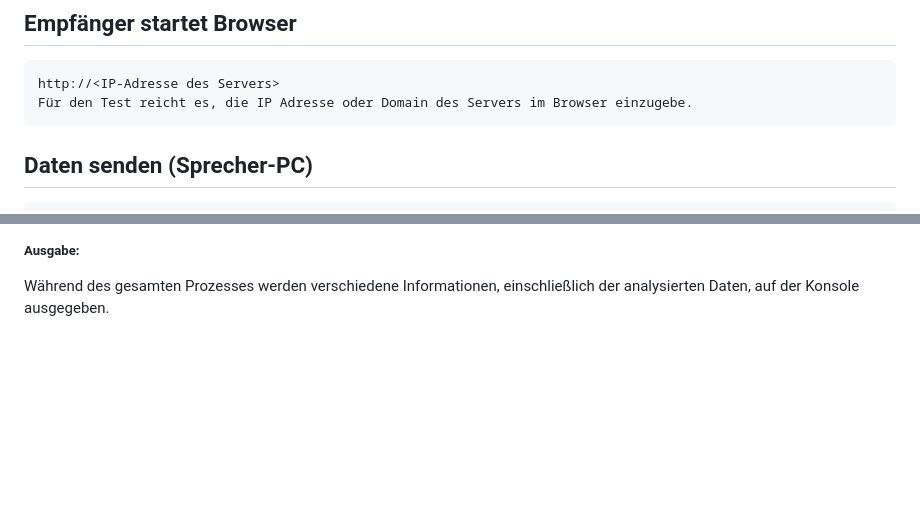
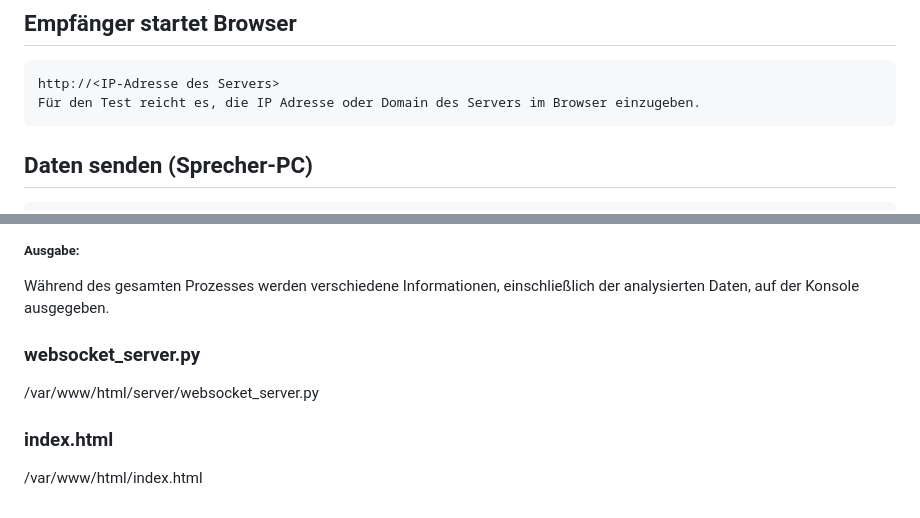
Before and after one commit to richtertoralf/websocketSprecherPC, a Markdown page: README.md, 2 parts joined by grey strips. Rendered like a GitHub page; blank space fills up the shorter version.

````diff
--- a/README.md
+++ b/README.md
@@ -37,7 +37,7 @@ python3 /var/www/html/server/websocket_server.py
 ## Empfänger startet Browser
 ```
 http://<IP-Adresse des Servers>
-Für den Test reicht es, die IP Adresse oder Domain des Servers im Browser einzugebe.
+Für den Test reicht es, die IP Adresse oder Domain des Servers im Browser einzugeben.
 ```
 ## Daten senden (Sprecher-PC)
 ```
@@ -99,3 +99,9 @@ Datenverarbeitung:
 Wenn ein Unicode-Decodierungsfehler auftritt, wird er erfasst und ignoriert, um die Programmausführung nicht zu unterbrechen.
 ##### Ausgabe:
 Während des gesamten Prozesses werden verschiedene Informationen, einschließlich der analysierten Daten, auf der Konsole ausgegeben.
+
+### websocket_server.py
+/var/www/html/server/websocket_server.py
+
+### index.html
+/var/www/html/index.html
````
Also changed, not shown: other parts of README.md (+4 -4 lines).
